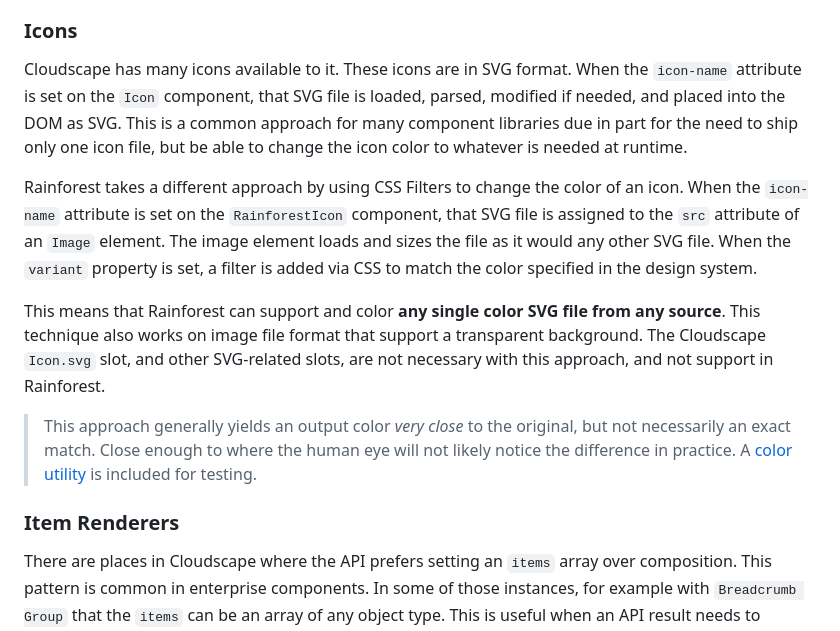
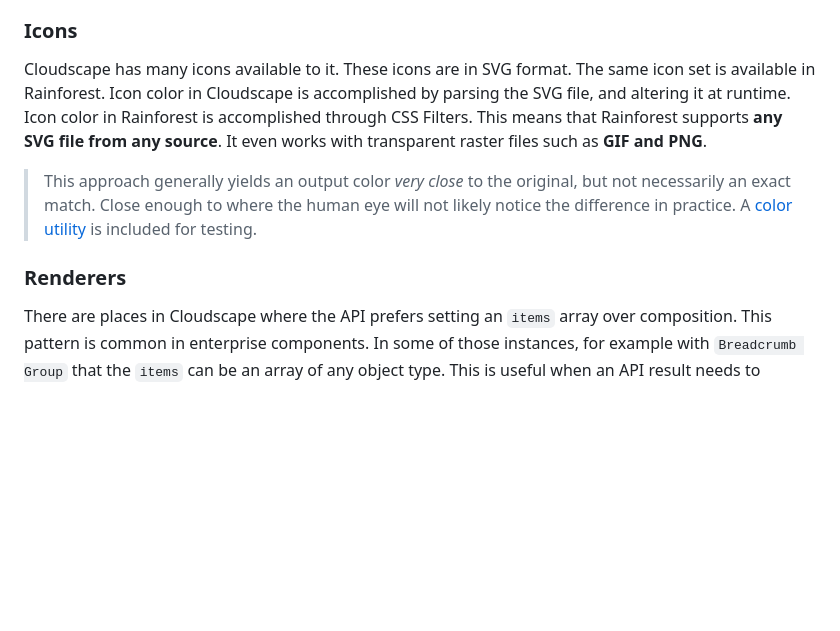
Before and after one commit to krhoyt/Rainforest, a Markdown page: readme.md, the part around one of its changes. GitHub-like rendering; blank space fills up the shorter version.

```diff
--- a/readme.md
+++ b/readme.md
@@ -158,15 +127,11 @@ export default () => {
 
 ### Icons
 
-Cloudscape has many icons available to it. These icons are in SVG format. When the `icon-name` attribute is set on the `Icon` component, that SVG file is loaded, parsed, modified if needed, and placed into the DOM as SVG. This is a common approach for many component libraries due in part for the need to ship only one icon file, but be able to change the icon color to whatever is needed at runtime.
-
-Rainforest takes a different approach by using CSS Filters to change the color of an icon. When the `icon-name` attribute is set on the `RainforestIcon` component, that SVG file is assigned to the `src` attribute of an `Image` element. The image element loads and sizes the file as it would any other SVG file. When the `variant` property is set, a filter is added via CSS to match the color specified in the design system.
-
-This means that Rainforest can support and color **any single color SVG file from any source**. This technique also works on image file format that support a transparent background. The Cloudscape `Icon.svg` slot, and other SVG-related slots, are not necessary with this approach, and not support in Rainforest.
+Cloudscape has many icons available to it. These icons are in SVG format. The same icon set is available in Rainforest. Icon color in Cloudscape is accomplished by parsing the SVG file, and altering it at runtime. Icon color in Rainforest is accomplished through CSS Filters. This means that Rainforest supports **any SVG file from any source**. It even works with transparent raster files such as **GIF and PNG**.
 
 > This approach generally yields an output color *very close* to the original, but not necessarily an exact match. Close enough to where the human eye will not likely notice the difference in practice. A [color utility](./demo/color.html) is included for testing.
 
-### Item Renderers
+### Renderers
 
 There are places in Cloudscape where the API prefers setting an `items` array over composition. This pattern is common in enterprise components. In some of those instances, for example with `Breadcrumb Group` that the `items` can be an array of any object type. This is useful when an API result needs to populate a component and there may be more properties in the response than are needed to populate the component.
 
```
Also changed, not shown: other parts of readme.md (+21 -52 lines).
